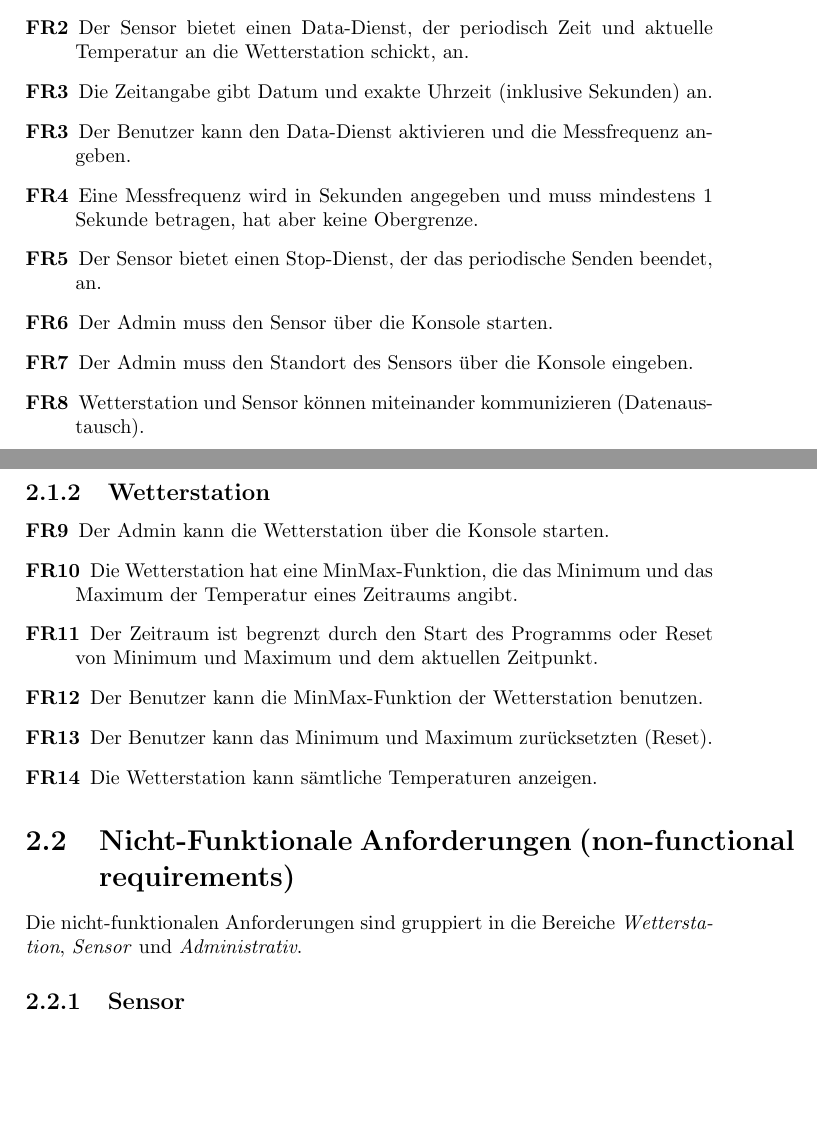
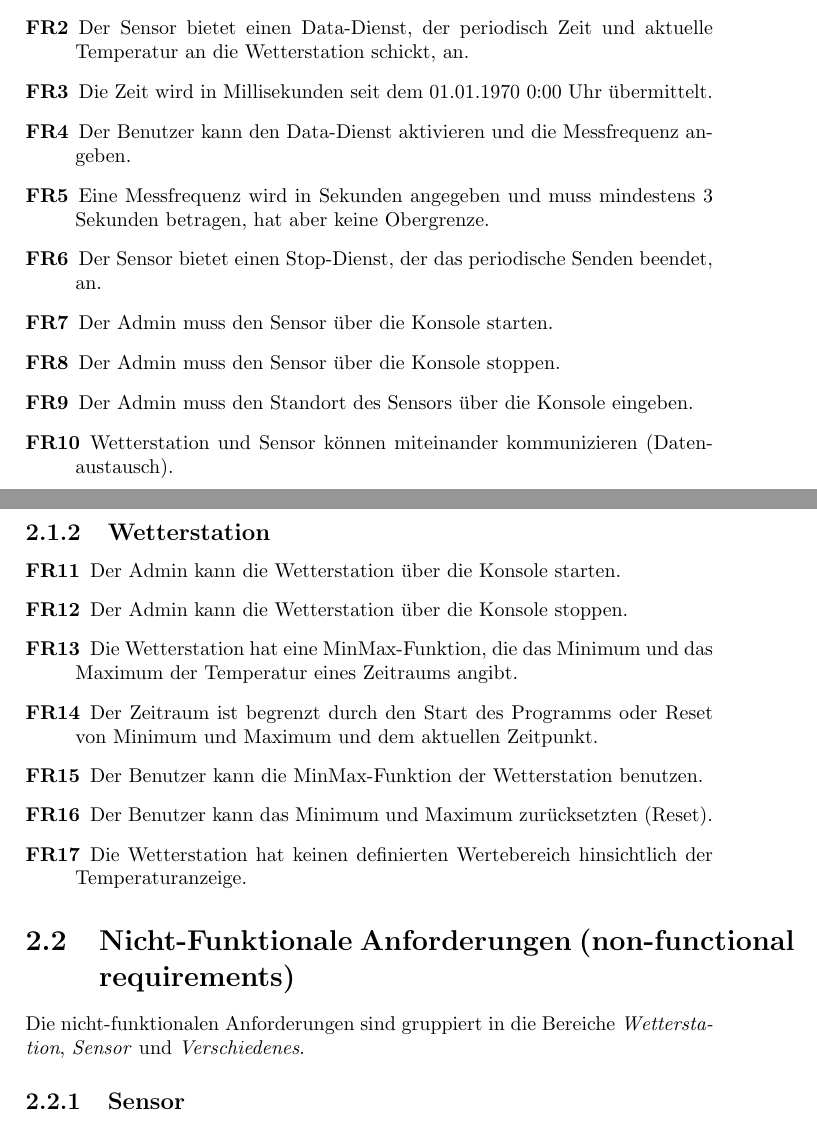
Before and after one commit to JeanneSon/weather-station, a LaTeX document (description-and-requirements.tex): two parts of pages 5 and 6 of 7, joined at a grey line, cut so that both start at the same text, the shorter picture padded with empty space. Compiled offline with pdfLaTeX.

```diff
--- a/description-and-requirements.tex
+++ b/description-and-requirements.tex
@@ -160,28 +160,31 @@
 \begin{description}
     \item[FR1] Der Sensor bietet einen Info-Dienst, der das Senden von Produkt Id, Vendor Id und Standort beinhaltet, an.
     \item[FR2] Der Sensor bietet einen Data-Dienst, der periodisch Zeit und aktuelle Temperatur an die Wetterstation schickt, an.
-    \item[FR3] Die Zeitangabe gibt Datum und exakte Uhrzeit (inklusive Sekunden) an.
-    \item[FR3] Der Benutzer kann den Data-Dienst aktivieren und die Messfrequenz angeben.
-    \item[FR4] Eine Messfrequenz wird in Sekunden angegeben und muss mindestens 1 Sekunde betragen, hat aber keine Obergrenze.
-    \item[FR5] Der Sensor bietet einen Stop-Dienst, der das periodische Senden beendet, an.
-    \item[FR6] Der Admin muss den Sensor über die Konsole starten.
-    \item[FR7] Der Admin muss den Standort des Sensors über die Konsole eingeben.
-    \item[FR8] Wetterstation und Sensor können miteinander kommunizieren (Datenaustausch).
+    \item[FR3] Die Zeit wird in Millisekunden seit dem 01.01.1970 0:00 Uhr übermittelt.
+    \item[FR4] Der Benutzer kann den Data-Dienst aktivieren und die Messfrequenz angeben.
+    \item[FR5] Eine Messfrequenz wird in Sekunden angegeben und muss mindestens 3 Sekunden betragen, hat aber keine Obergrenze.
+    \item[FR6] Der Sensor bietet einen Stop-Dienst, der das periodische Senden beendet, an.
+    \item[FR7] Der Admin muss den Sensor über die Konsole starten.
+    \item[FR8] Der Admin muss den Sensor über die Konsole stoppen.
+    \item[FR9] Der Admin muss den Standort des Sensors über die Konsole eingeben.
+    \item[FR10] Wetterstation und Sensor können miteinander kommunizieren (Datenaustausch).
 \end{description}
 
 \subsection{Wetterstation}
 \begin{description}
-    \item[FR9] Der Admin kann die Wetterstation über die Konsole starten.
-    \item[FR10] Die Wetterstation hat eine MinMax-Funktion, die das Minimum und das Maximum der Temperatur eines Zeitraums angibt.
-    \item[FR11] Der Zeitraum ist begrenzt durch den Start des Programms oder Reset von Minimum und Maximum und dem aktuellen Zeitpunkt.
-    \item[FR12] Der Benutzer kann die MinMax-Funktion der Wetterstation benutzen.
-    \item[FR13] Der Benutzer kann das Minimum und Maximum zurücksetzten (Reset).
-    \item[FR14] Die Wetterstation kann sämtliche Temperaturen anzeigen.
+    \item[FR11] Der Admin kann die Wetterstation über die Konsole starten.
+    \item[FR12] Der Admin kann die Wetterstation über die Konsole stoppen.
+    \item[FR13] Die Wetterstation hat eine MinMax-Funktion, die das Minimum und das Maximum der Temperatur eines Zeitraums angibt.
+    \item[FR14] Der Zeitraum ist begrenzt durch den Start des Programms oder Reset von Minimum und Maximum und dem aktuellen Zeitpunkt.
+    \item[FR15] Der Benutzer kann die MinMax-Funktion der Wetterstation benutzen.
+    \item[FR16] Der Benutzer kann das Minimum und Maximum zurücksetzten (Reset).
+    \item[FR17] Die Wetterstation hat keinen definierten Wertebereich hinsichtlich der Temperaturanzeige.
 \end{description}
 
 
 \section{Nicht-Funktionale Anforderungen (non-functional requirements)}
-Die nicht-funktionalen Anforderungen sind gruppiert in die Bereiche \textit{Wetterstation}, \textit{Sensor} und \textit{Administrativ}.
+Die nicht-funktionalen Anforderungen sind gruppiert in die Bereiche \textit{Wetterstation}, \textit{Sensor}
+und \textit{Verschiedenes}.
 \subsection{Sensor}
 \begin{description}
     \item[NFR1] Der Sensor muss eine Produkt Id, eine Vendor Id und einen Standort haben.
```
Also changed, not shown: report.pdf, description-and-requirements.tex (4 more changed lines).
